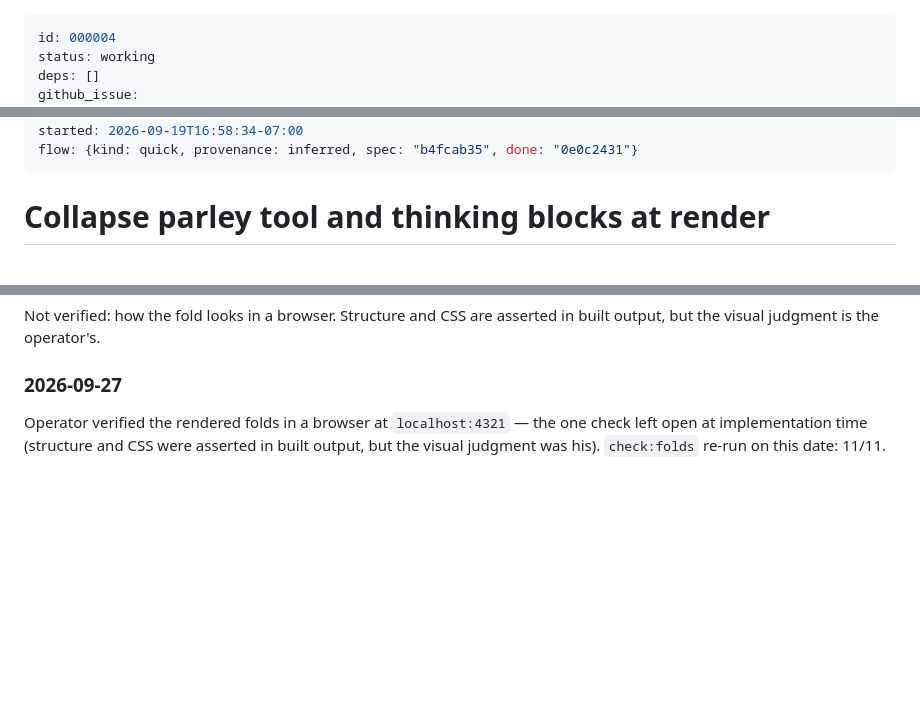
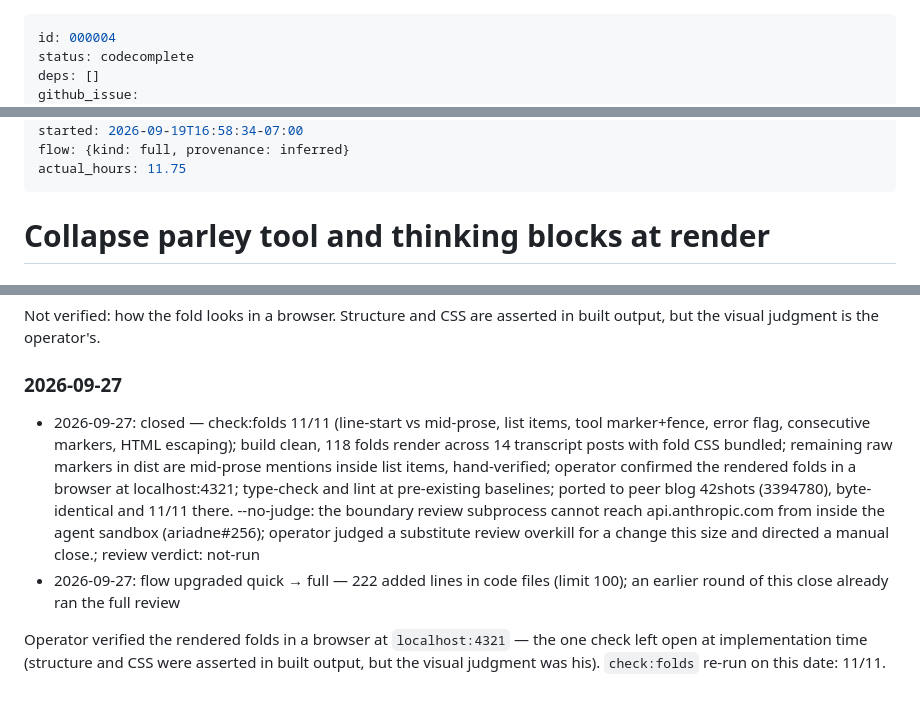
Before and after one commit to xianxu/xianxu.dev, a Markdown page: workshop/issues/000004-fold-parley-detail-blocks.md, 3 parts joined by grey strips. Rendered like a GitHub page; blank space fills up the shorter version.

Commit message:
#4: close: fold parley apparatus blocks at render
Review-Verdict: not-run
Review-Window: fa4f43e4..a96e2ba3
Review-Reason: --no-judge

Co-Authored-By: Claude Opus 5 (1M context) <noreply@anthropic.com>

```diff
--- a/workshop/issues/000004-fold-parley-detail-blocks.md
+++ b/workshop/issues/000004-fold-parley-detail-blocks.md
@@ -1,6 +1,6 @@
 ---
 id: 000004
-status: working
+status: codecomplete
 deps: []
 github_issue:
 created: 2026-09-19
@@ -8,6 +8,7 @@ updated: 2026-09-19
 estimate_hours:
 started: 2026-09-19T16:58:34-07:00
-flow: {kind: quick, provenance: inferred, spec: "b4fcab35", done: "0e0c2431"}
+flow: {kind: full, provenance: inferred}
+actual_hours: 11.75
 ---
 
 # Collapse parley tool and thinking blocks at render
@@ -148,6 +149,8 @@ Not verified: how the fold looks in a browser. Structure and CSS are asserted in
 built output, but the visual judgment is the operator's.
 
 ### 2026-09-27
+- 2026-09-27: closed — check:folds 11/11 (line-start vs mid-prose, list items, tool marker+fence, error flag, consecutive markers, HTML escaping); build clean, 118 folds render across 14 transcript posts with fold CSS bundled; remaining raw markers in dist are mid-prose mentions inside list items, hand-verified; operator confirmed the rendered folds in a browser at localhost:4321; type-check and lint at pre-existing baselines; ported to peer blog 42shots (3394780), byte-identical and 11/11 there. --no-judge: the boundary review subprocess cannot reach api.anthropic.com from inside the agent sandbox (ariadne#256); operator judged a substitute review overkill for a change this size and directed a manual close.; review verdict: not-run
+- 2026-09-27: flow upgraded quick → full — 222 added lines in code files (limit 100); an earlier round of this close already ran the full review
 
 Operator verified the rendered folds in a browser at `localhost:4321` — the one
 check left open at implementation time (structure and CSS were asserted in built
```
Also changed, not shown: other parts of workshop/issues/000004-fold-parley-detail-blocks.md (+1 -1 lines).
